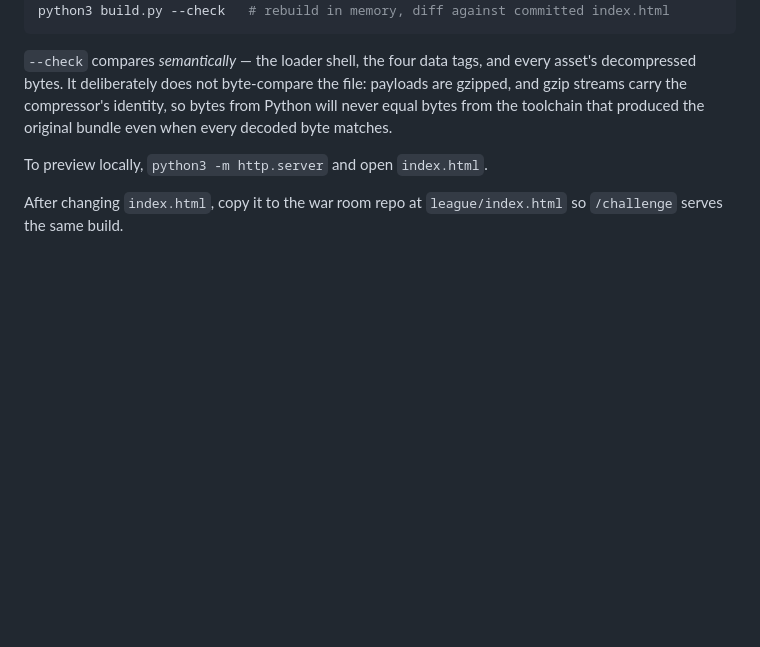
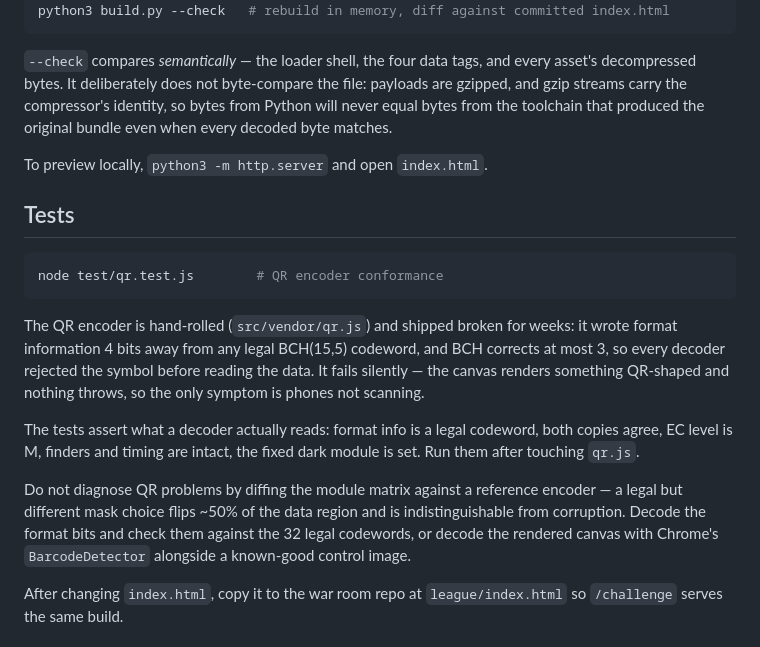
Before and after one commit to DrShredGnar/draft-order-challenge, a Markdown page: README.md, the part around the change. Rendered like a GitHub page; blank space fills up the shorter version.

Commit message:
docs: record the QR test and how not to diagnose the encoder
The matrix-diff approach is a trap worth writing down: a legal but different
mask choice flips ~50% of the data region and looks exactly like corruption,
which is why the first diff in this investigation was inconclusive.

Co-Authored-By: Claude Opus 5 (1M context) <noreply@anthropic.com>

````diff
--- a/README.md
+++ b/README.md
@@ -57,6 +57,28 @@ the original bundle even when every decoded byte matches.
 
 To preview locally, `python3 -m http.server` and open `index.html`.
 
+## Tests
+
+```sh
+node test/qr.test.js        # QR encoder conformance
+```
+
+The QR encoder is hand-rolled (`src/vendor/qr.js`) and shipped broken for
+weeks: it wrote format information 4 bits away from any legal BCH(15,5)
+codeword, and BCH corrects at most 3, so every decoder rejected the symbol
+before reading the data. It fails silently — the canvas renders something
+QR-shaped and nothing throws, so the only symptom is phones not scanning.
+
+The tests assert what a decoder actually reads: format info is a legal
+codeword, both copies agree, EC level is M, finders and timing are intact,
+the fixed dark module is set. Run them after touching `qr.js`.
+
+Do not diagnose QR problems by diffing the module matrix against a reference
+encoder — a legal but different mask choice flips ~50% of the data region and
+is indistinguishable from corruption. Decode the format bits and check them
+against the 32 legal codewords, or decode the rendered canvas with Chrome's
+`BarcodeDetector` alongside a known-good control image.
+
 After changing `index.html`, copy it to the war room repo at
 `league/index.html` so `/challenge` serves the same build.
 
````
